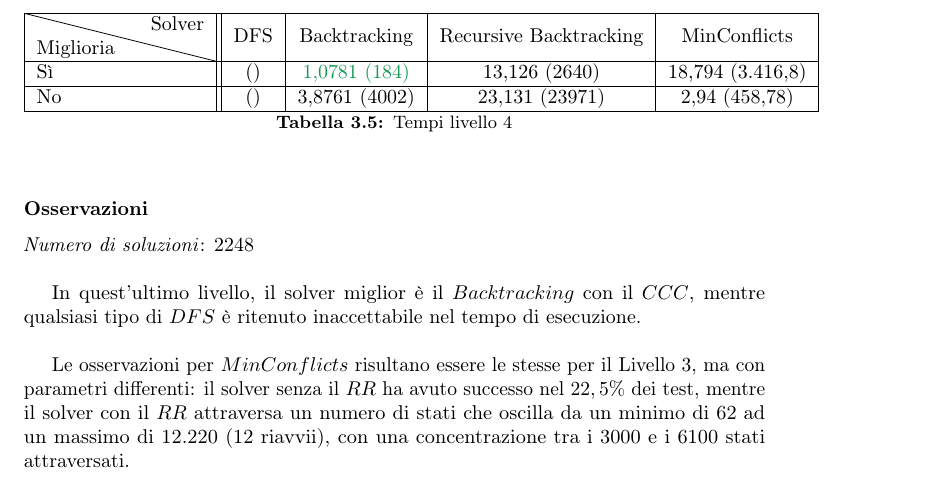
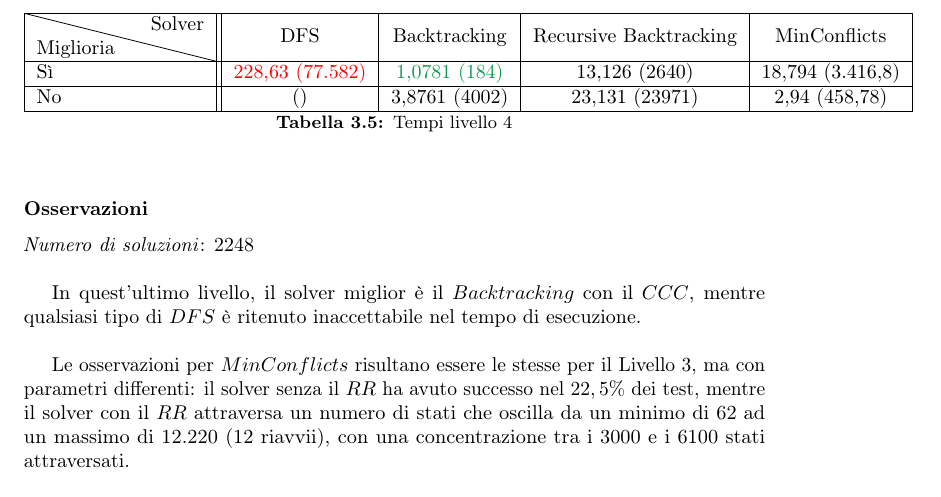
Before and after one commit to Mou95/RelazioneIA, a LaTeX thesis (tesi.tex, which reads capitoli/capitolo-3.tex): part of page 25 of 28, cut so that both start at the same text. Compiled offline with pdfLaTeX.

Commit message:
aggiunti risultati dfs lv4

```diff
--- a/capitoli/capitolo-3.tex
+++ b/capitoli/capitolo-3.tex
@@ -164,7 +164,7 @@ La configurazione iniziale del livello 4 è mostrata in figura \ref{lev4}. Tutte
 	\begin{tabular}{|l||*{4}{c|}}\hline
 		\backslashbox{Miglioria}{Solver}
 		&\makebox{DFS}&\makebox{Backtracking}&\makebox{Recursive Backtracking}	&\makebox{MinConflicts}\\ \hline
-		Sì& ()&\textcolor{ForestGreen}{1,0781 (184)}&13,126 (2640)&18,794 (3.416,8) \\ \hline
+		Sì&\textcolor{red}{228,63 (77.582)}&\textcolor{ForestGreen}{1,0781 (184)}&13,126 (2640)&18,794 (3.416,8) \\ \hline
 		No& ()&3,8761 (4002)&23,131 (23971)&2,94 (458,78)  \\ \hline
 	\end{tabular}
 	\caption{Tempi livello 4}
```
